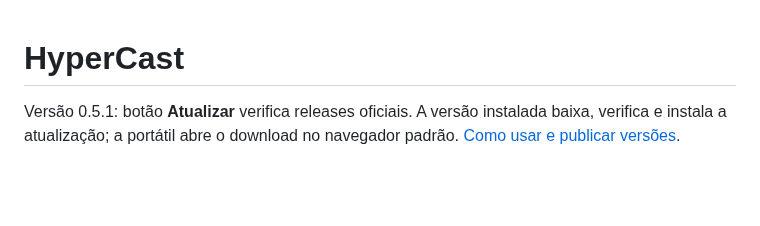
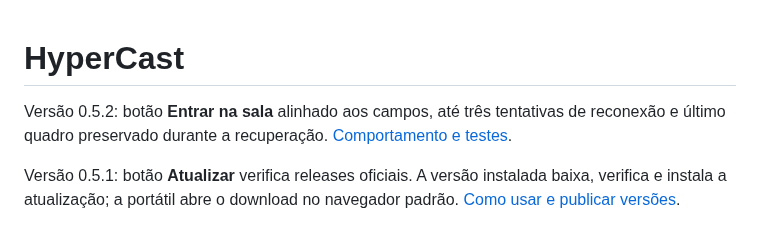
Before and after one commit to LucasCamy/HyperCast, a Markdown page: README.md, the part around the change. Rendered like a GitHub page; blank space fills up the shorter version.

```diff
--- a/README.md
+++ b/README.md
@@ -1,4 +1,8 @@
 # HyperCast
+
+Versão 0.5.2: botão **Entrar na sala** alinhado aos campos, até três
+tentativas de reconexão e último quadro preservado durante a recuperação.
+[Comportamento e testes](docs/reconnection.md).
 
 Versão 0.5.1: botão **Atualizar** verifica releases oficiais. A versão instalada
 baixa, verifica e instala a atualização; a portátil abre o download no
```
Also changed, not shown: docs/portable.md (+5 -0 lines), docs/reconnection.md (added, +37 -0 lines), docs/validation.md (+27 -0 lines), assets/layout.png, 15 other files.
